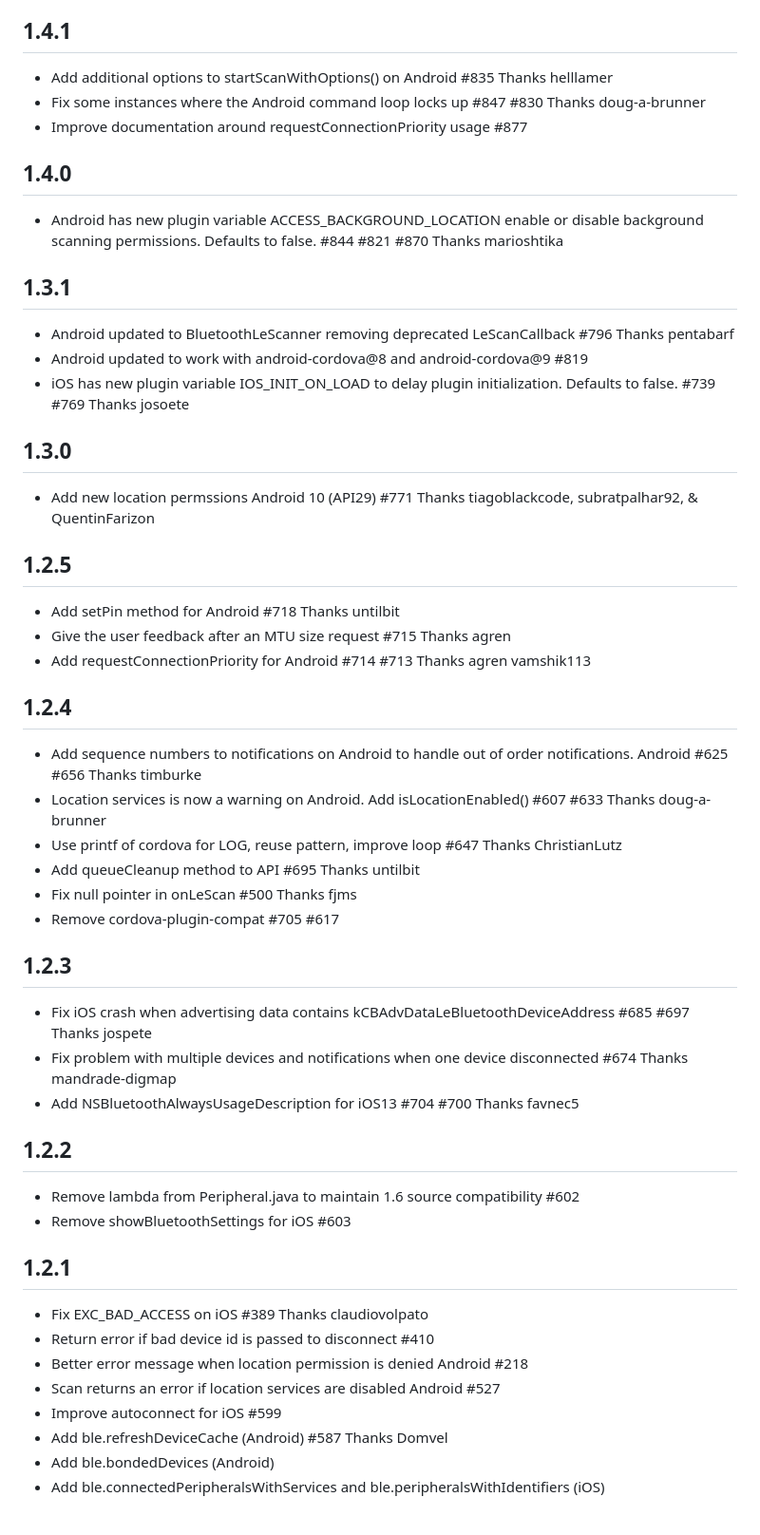
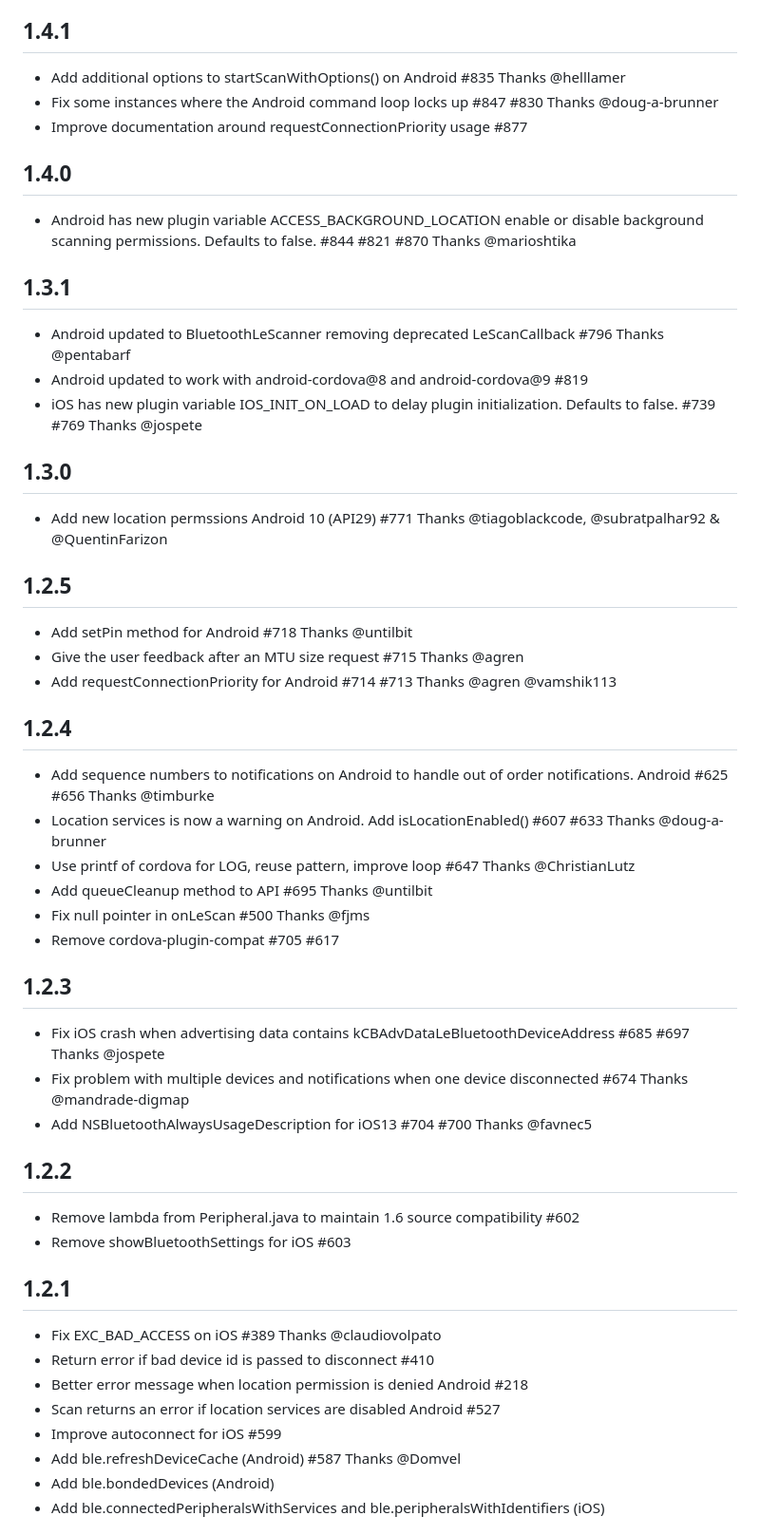
Before and after one commit to don/cordova-plugin-ble-central, a Markdown page: CHANGELOG.md, the part around one of its changes. Shown at 95% size. Rendered like a GitHub page.

```diff
--- a/CHANGELOG.md
+++ b/CHANGELOG.md
@@ -83,44 +83,44 @@ No changes - republish only
 
 ## 1.4.1
 
-- Add additional options to startScanWithOptions() on Android #835 Thanks helllamer
-- Fix some instances where the Android command loop locks up #847 #830 Thanks doug-a-brunner
+- Add additional options to startScanWithOptions() on Android #835 Thanks @helllamer
+- Fix some instances where the Android command loop locks up #847 #830 Thanks @doug-a-brunner
 - Improve documentation around requestConnectionPriority usage #877
 
 ## 1.4.0
 
-- Android has new plugin variable ACCESS_BACKGROUND_LOCATION enable or disable background scanning permissions. Defaults to false. #844 #821 #870 Thanks marioshtika
+- Android has new plugin variable ACCESS_BACKGROUND_LOCATION enable or disable background scanning permissions. Defaults to false. #844 #821 #870 Thanks @marioshtika
 
 ## 1.3.1
 
-- Android updated to BluetoothLeScanner removing deprecated LeScanCallback #796 Thanks pentabarf
+- Android updated to BluetoothLeScanner removing deprecated LeScanCallback #796 Thanks @pentabarf
 - Android updated to work with android-cordova@8 and android-cordova@9 #819
-- iOS has new plugin variable IOS_INIT_ON_LOAD to delay plugin initialization. Defaults to false. #739 #769 Thanks josoete
+- iOS has new plugin variable IOS_INIT_ON_LOAD to delay plugin initialization. Defaults to false. #739 #769 Thanks @jospete
 
 ## 1.3.0
 
-- Add new location permssions Android 10 (API29) #771 Thanks tiagoblackcode, subratpalhar92, & QuentinFarizon
+- Add new location permssions Android 10 (API29) #771 Thanks @tiagoblackcode, @subratpalhar92 & @QuentinFarizon
 
 ## 1.2.5
 
-- Add setPin method for Android #718 Thanks untilbit
-- Give the user feedback after an MTU size request #715 Thanks agren
-- Add requestConnectionPriority for Android #714 #713 Thanks agren vamshik113
+- Add setPin method for Android #718 Thanks @untilbit
+- Give the user feedback after an MTU size request #715 Thanks @agren
+- Add requestConnectionPriority for Android #714 #713 Thanks @agren @vamshik113
 
 ## 1.2.4
 
-- Add sequence numbers to notifications on Android to handle out of order notifications. Android #625 #656 Thanks timburke
-- Location services is now a warning on Android. Add isLocationEnabled() #607 #633 Thanks doug-a-brunner
-- Use printf of cordova for LOG, reuse pattern, improve loop #647 Thanks ChristianLutz
-- Add queueCleanup method to API #695 Thanks untilbit
-- Fix null pointer in onLeScan #500 Thanks fjms
+- Add sequence numbers to notifications on Android to handle out of order notifications. Android #625 #656 Thanks @timburke
+- Location services is now a warning on Android. Add isLocationEnabled() #607 #633 Thanks @doug-a-brunner
+- Use printf of cordova for LOG, reuse pattern, improve loop #647 Thanks @ChristianLutz
+- Add queueCleanup method to API #695 Thanks @untilbit
+- Fix null pointer in onLeScan #500 Thanks @fjms
 - Remove cordova-plugin-compat #705 #617
 
 ## 1.2.3
 
-- Fix iOS crash when advertising data contains kCBAdvDataLeBluetoothDeviceAddress #685 #697 Thanks jospete
-- Fix problem with multiple devices and notifications when one device disconnected #674 Thanks mandrade-digmap
-- Add NSBluetoothAlwaysUsageDescription for iOS13 #704 #700 Thanks favnec5
+- Fix iOS crash when advertising data contains kCBAdvDataLeBluetoothDeviceAddress #685 #697 Thanks @jospete
+- Fix problem with multiple devices and notifications when one device disconnected #674 Thanks @mandrade-digmap
+- Add NSBluetoothAlwaysUsageDescription for iOS13 #704 #700 Thanks @favnec5
 
 ## 1.2.2
 
@@ -129,12 +129,12 @@ No changes - republish only
 
 ## 1.2.1
 
-- Fix EXC_BAD_ACCESS on iOS #389 Thanks claudiovolpato
+- Fix EXC_BAD_ACCESS on iOS #389 Thanks @claudiovolpato
 - Return error if bad device id is passed to disconnect #410
 - Better error message when location permission is denied Android #218
 - Scan returns an error if location services are disabled Android #527
 - Improve autoconnect for iOS #599
-- Add ble.refreshDeviceCache (Android) #587 Thanks Domvel
+- Add ble.refreshDeviceCache (Android) #587 Thanks @Domvel
 - Add ble.bondedDevices (Android)
 - Add ble.connectedPeripheralsWithServices and ble.peripheralsWithIdentifiers (iOS)
 
```
Also changed, not shown: other parts of CHANGELOG.md (+49 -50 lines).
